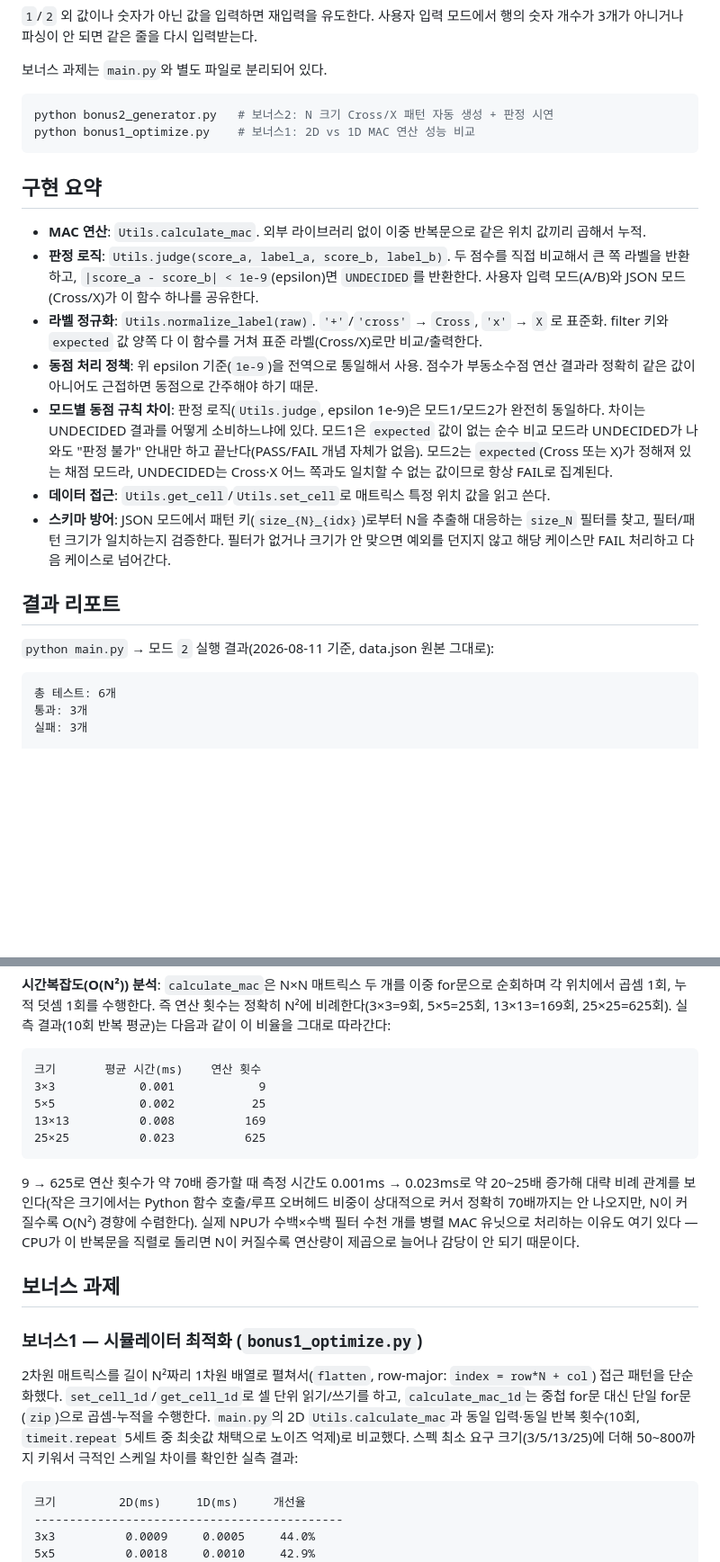
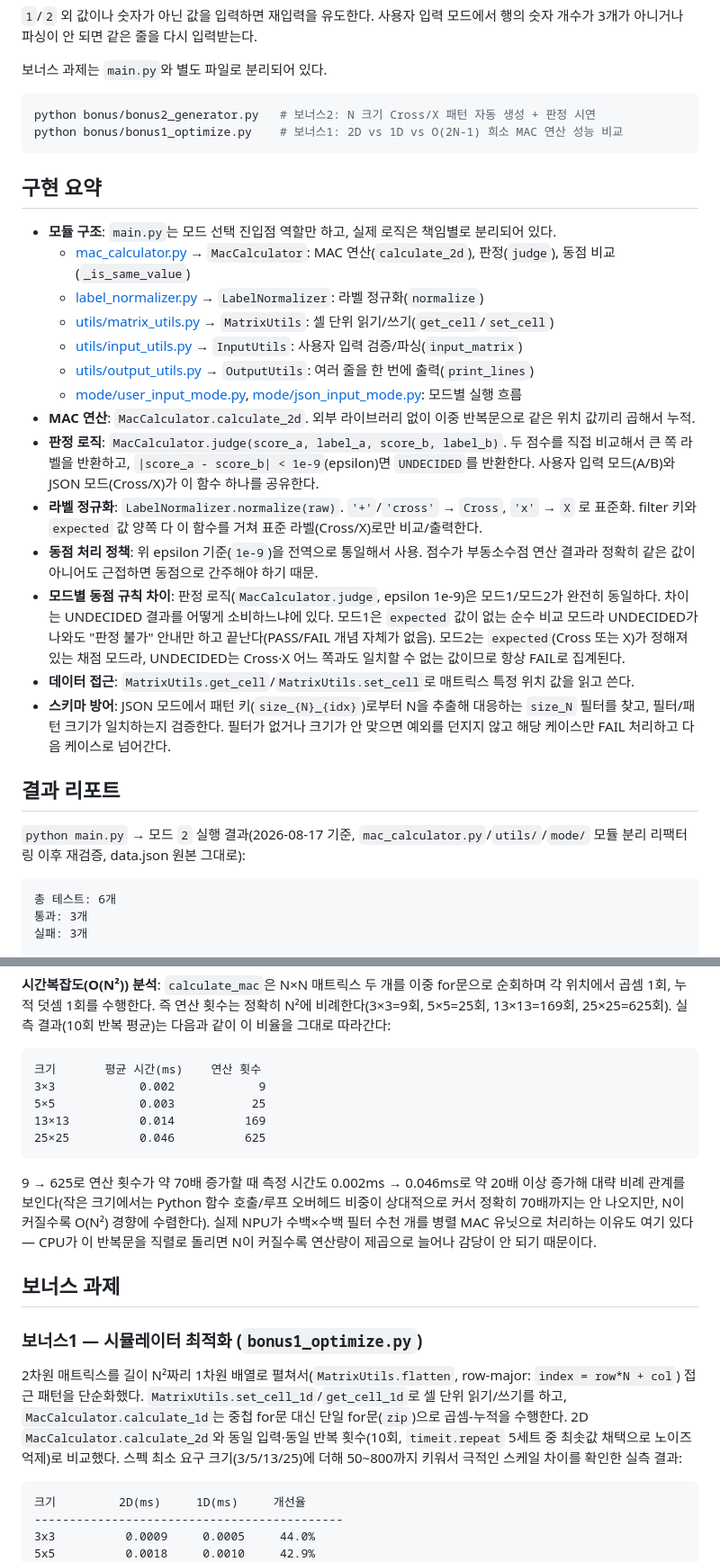
Before and after one commit to Yoonsik-Shin/codyssey-mission, a Markdown page: E1/3/README.md, 2 parts joined by grey strips. Shown at 90% size. Rendered like a GitHub page; blank space fills up the shorter version.

````diff
--- a/E1/3/README.md
+++ b/E1/3/README.md
@@ -18,23 +18,30 @@ python main.py
 보너스 과제는 `main.py`와 별도 파일로 분리되어 있다.
 
 ```bash
-python bonus2_generator.py   # 보너스2: N 크기 Cross/X 패턴 자동 생성 + 판정 시연
-python bonus1_optimize.py    # 보너스1: 2D vs 1D MAC 연산 성능 비교
+python bonus/bonus2_generator.py   # 보너스2: N 크기 Cross/X 패턴 자동 생성 + 판정 시연
+python bonus/bonus1_optimize.py    # 보너스1: 2D vs 1D vs O(2N-1) 희소 MAC 연산 성능 비교
 ```
 
 ## 구현 요약
 
-- **MAC 연산**: `Utils.calculate_mac`. 외부 라이브러리 없이 이중 반복문으로 같은 위치 값끼리 곱해서 누적.
-- **판정 로직**: `Utils.judge(score_a, label_a, score_b, label_b)`. 두 점수를 직접 비교해서 큰 쪽 라벨을 반환하고, `|score_a - score_b| < 1e-9`(epsilon)면 `UNDECIDED`를 반환한다. 사용자 입력 모드(A/B)와 JSON 모드(Cross/X)가 이 함수 하나를 공유한다.
-- **라벨 정규화**: `Utils.normalize_label(raw)`. `'+'`/`'cross'` → `Cross`, `'x'` → `X` 로 표준화. filter 키와 `expected` 값 양쪽 다 이 함수를 거쳐 표준 라벨(Cross/X)로만 비교/출력한다.
+- **모듈 구조**: `main.py`는 모드 선택 진입점 역할만 하고, 실제 로직은 책임별로 분리되어 있다.
+  - [mac_calculator.py](file:///Users/aaa9460994/Desktop/codyssey-mission/E1/3/mac_calculator.py) → `MacCalculator`: MAC 연산(`calculate_2d`), 판정(`judge`), 동점 비교(`_is_same_value`)
+  - [label_normalizer.py](file:///Users/aaa9460994/Desktop/codyssey-mission/E1/3/label_normalizer.py) → `LabelNormalizer`: 라벨 정규화(`normalize`)
+  - [utils/matrix_utils.py](file:///Users/aaa9460994/Desktop/codyssey-mission/E1/3/utils/matrix_utils.py) → `MatrixUtils`: 셀 단위 읽기/쓰기(`get_cell`/`set_cell`)
+  - [utils/input_utils.py](file:///Users/aaa9460994/Desktop/codyssey-mission/E1/3/utils/input_utils.py) → `InputUtils`: 사용자 입력 검증/파싱(`input_matrix`)
+  - [utils/output_utils.py](file:///Users/aaa9460994/Desktop/codyssey-mission/E1/3/utils/output_utils.py) → `OutputUtils`: 여러 줄을 한 번에 출력(`print_lines`)
+  - [mode/user_input_mode.py](file:///Users/aaa9460994/Desktop/codyssey-mission/E1/3/mode/user_input_mode.py), [mode/json_input_mode.py](file:///Users/aaa9460994/Desktop/codyssey-mission/E1/3/mode/json_input_mode.py): 모드별 실행 흐름
+- **MAC 연산**: `MacCalculator.calculate_2d`. 외부 라이브러리 없이 이중 반복문으로 같은 위치 값끼리 곱해서 누적.
+- **판정 로직**: `MacCalculator.judge(score_a, label_a, score_b, label_b)`. 두 점수를 직접 비교해서 큰 쪽 라벨을 반환하고, `|score_a - score_b| < 1e-9`(epsilon)면 `UNDECIDED`를 반환한다. 사용자 입력 모드(A/B)와 JSON 모드(Cross/X)가 이 함수 하나를 공유한다.
+- **라벨 정규화**: `LabelNormalizer.normalize(raw)`. `'+'`/`'cross'` → `Cross`, `'x'` → `X` 로 표준화. filter 키와 `expected` 값 양쪽 다 이 함수를 거쳐 표준 라벨(Cross/X)로만 비교/출력한다.
 - **동점 처리 정책**: 위 epsilon 기준(`1e-9`)을 전역으로 통일해서 사용. 점수가 부동소수점 연산 결과라 정확히 같은 값이 아니어도 근접하면 동점으로 간주해야 하기 때문.
-- **모드별 동점 규칙 차이**: 판정 로직(`Utils.judge`, epsilon 1e-9)은 모드1/모드2가 완전히 동일하다. 차이는 UNDECIDED 결과를 어떻게 소비하느냐에 있다. 모드1은 `expected` 값이 없는 순수 비교 모드라 UNDECIDED가 나와도 "판정 불가" 안내만 하고 끝난다(PASS/FAIL 개념 자체가 없음). 모드2는 `expected`(Cross 또는 X)가 정해져 있는 채점 모드라, UNDECIDED는 Cross·X 어느 쪽과도 일치할 수 없는 값이므로 항상 FAIL로 집계된다.
-- **데이터 접근**: `Utils.get_cell`/`Utils.set_cell`로 매트릭스 특정 위치 값을 읽고 쓴다.
+- **모드별 동점 규칙 차이**: 판정 로직(`MacCalculator.judge`, epsilon 1e-9)은 모드1/모드2가 완전히 동일하다. 차이는 UNDECIDED 결과를 어떻게 소비하느냐에 있다. 모드1은 `expected` 값이 없는 순수 비교 모드라 UNDECIDED가 나와도 "판정 불가" 안내만 하고 끝난다(PASS/FAIL 개념 자체가 없음). 모드2는 `expected`(Cross 또는 X)가 정해져 있는 채점 모드라, UNDECIDED는 Cross·X 어느 쪽과도 일치할 수 없는 값이므로 항상 FAIL로 집계된다.
+- **데이터 접근**: `MatrixUtils.get_cell`/`MatrixUtils.set_cell`로 매트릭스 특정 위치 값을 읽고 쓴다.
 - **스키마 방어**: JSON 모드에서 패턴 키(`size_{N}_{idx}`)로부터 N을 추출해 대응하는 `size_N` 필터를 찾고, 필터/패턴 크기가 일치하는지 검증한다. 필터가 없거나 크기가 안 맞으면 예외를 던지지 않고 해당 케이스만 FAIL 처리하고 다음 케이스로 넘어간다.
 
 ## 결과 리포트
 
-`python main.py` → 모드 `2` 실행 결과(2026-08-11 기준, data.json 원본 그대로):
+`python main.py` → 모드 `2` 실행 결과(2026-08-17 기준, `mac_calculator.py`/`utils/`/`mode/` 모듈 분리 리팩터링 이후 재검증, data.json 원본 그대로):
 
 ```text
 총 테스트: 6개
@@ -52,19 +59,19 @@ python bonus1_optimize.py    # 보너스1: 2D vs 1D MAC 연산 성능 비교
 
 ```text
 크기       평균 시간(ms)    연산 횟수
-3×3            0.001            9
-5×5            0.002           25
-13×13          0.008          169
-25×25          0.023          625
+3×3            0.002            9
+5×5            0.003           25
+13×13          0.014          169
+25×25          0.046          625
 ```
 
-9 → 625로 연산 횟수가 약 70배 증가할 때 측정 시간도 0.001ms → 0.023ms로 약 20~25배 증가해 대략 비례 관계를 보인다(작은 크기에서는 Python 함수 호출/루프 오버헤드 비중이 상대적으로 커서 정확히 70배까지는 안 나오지만, N이 커질수록 O(N²) 경향에 수렴한다). 실제 NPU가 수백×수백 필터 수천 개를 병렬 MAC 유닛으로 처리하는 이유도 여기 있다 — CPU가 이 반복문을 직렬로 돌리면 N이 커질수록 연산량이 제곱으로 늘어나 감당이 안 되기 때문이다.
+9 → 625로 연산 횟수가 약 70배 증가할 때 측정 시간도 0.002ms → 0.046ms로 약 20배 이상 증가해 대략 비례 관계를 보인다(작은 크기에서는 Python 함수 호출/루프 오버헤드 비중이 상대적으로 커서 정확히 70배까지는 안 나오지만, N이 커질수록 O(N²) 경향에 수렴한다). 실제 NPU가 수백×수백 필터 수천 개를 병렬 MAC 유닛으로 처리하는 이유도 여기 있다 — CPU가 이 반복문을 직렬로 돌리면 N이 커질수록 연산량이 제곱으로 늘어나 감당이 안 되기 때문이다.
 
 ## 보너스 과제
 
 ### 보너스1 — 시뮬레이터 최적화 (`bonus1_optimize.py`)
 
-2차원 매트릭스를 길이 N²짜리 1차원 배열로 펼쳐서(`flatten`, row-major: `index = row*N + col`) 접근 패턴을 단순화했다. `set_cell_1d`/`get_cell_1d`로 셀 단위 읽기/쓰기를 하고, `calculate_mac_1d`는 중첩 for문 대신 단일 for문(`zip`)으로 곱셈-누적을 수행한다. `main.py`의 2D `Utils.calculate_mac`과 동일 입력·동일 반복 횟수(10회, `timeit.repeat` 5세트 중 최솟값 채택으로 노이즈 억제)로 비교했다. 스펙 최소 요구 크기(3/5/13/25)에 더해 50~800까지 키워서 극적인 스케일 차이를 확인한 실측 결과:
+2차원 매트릭스를 길이 N²짜리 1차원 배열로 펼쳐서(`MatrixUtils.flatten`, row-major: `index = row*N + col`) 접근 패턴을 단순화했다. `MatrixUtils.set_cell_1d`/`get_cell_1d`로 셀 단위 읽기/쓰기를 하고, `MacCalculator.calculate_1d`는 중첩 for문 대신 단일 for문(`zip`)으로 곱셈-누적을 수행한다. 2D `MacCalculator.calculate_2d`와 동일 입력·동일 반복 횟수(10회, `timeit.repeat` 5세트 중 최솟값 채택으로 노이즈 억제)로 비교했다. 스펙 최소 요구 크기(3/5/13/25)에 더해 50~800까지 키워서 극적인 스케일 차이를 확인한 실측 결과:
 
 ```text
 크기         2D(ms)     1D(ms)     개선율
````
Also changed, not shown: other parts of E1/3/README.md (+35 -5 lines).
